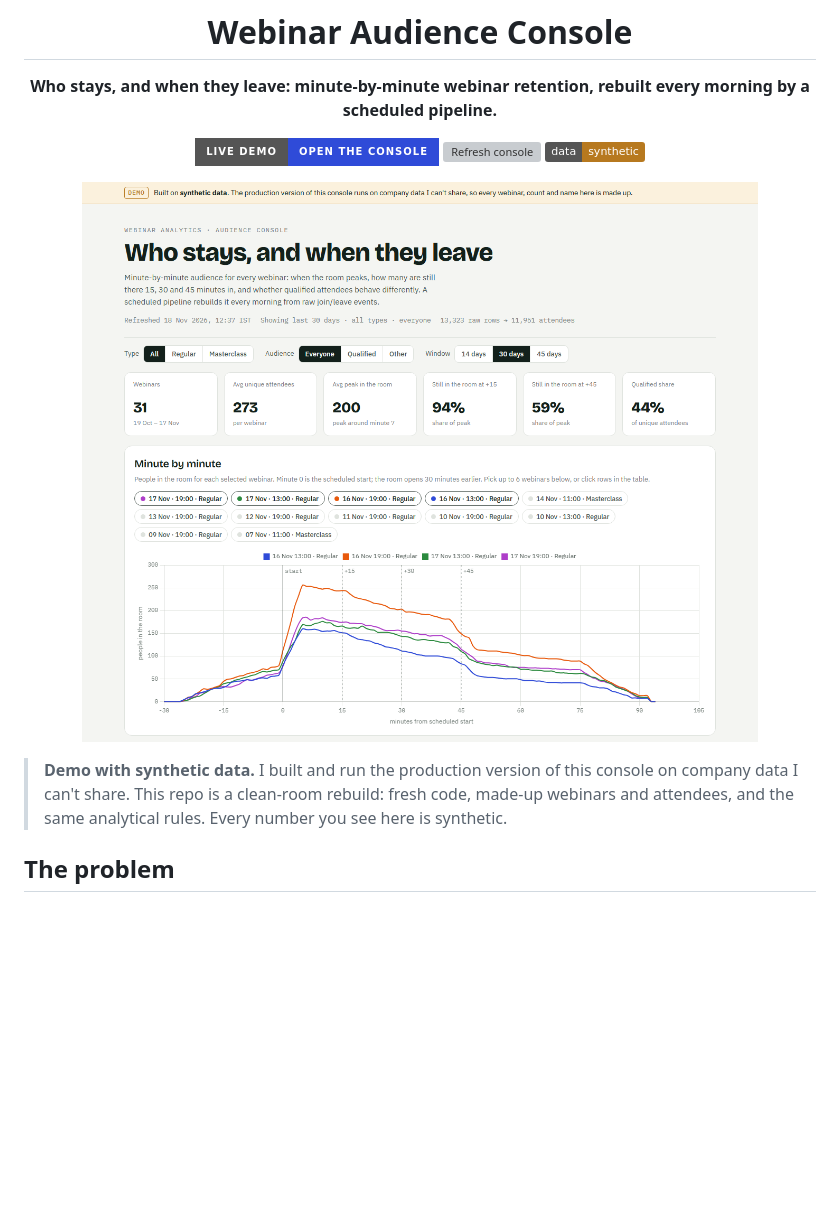
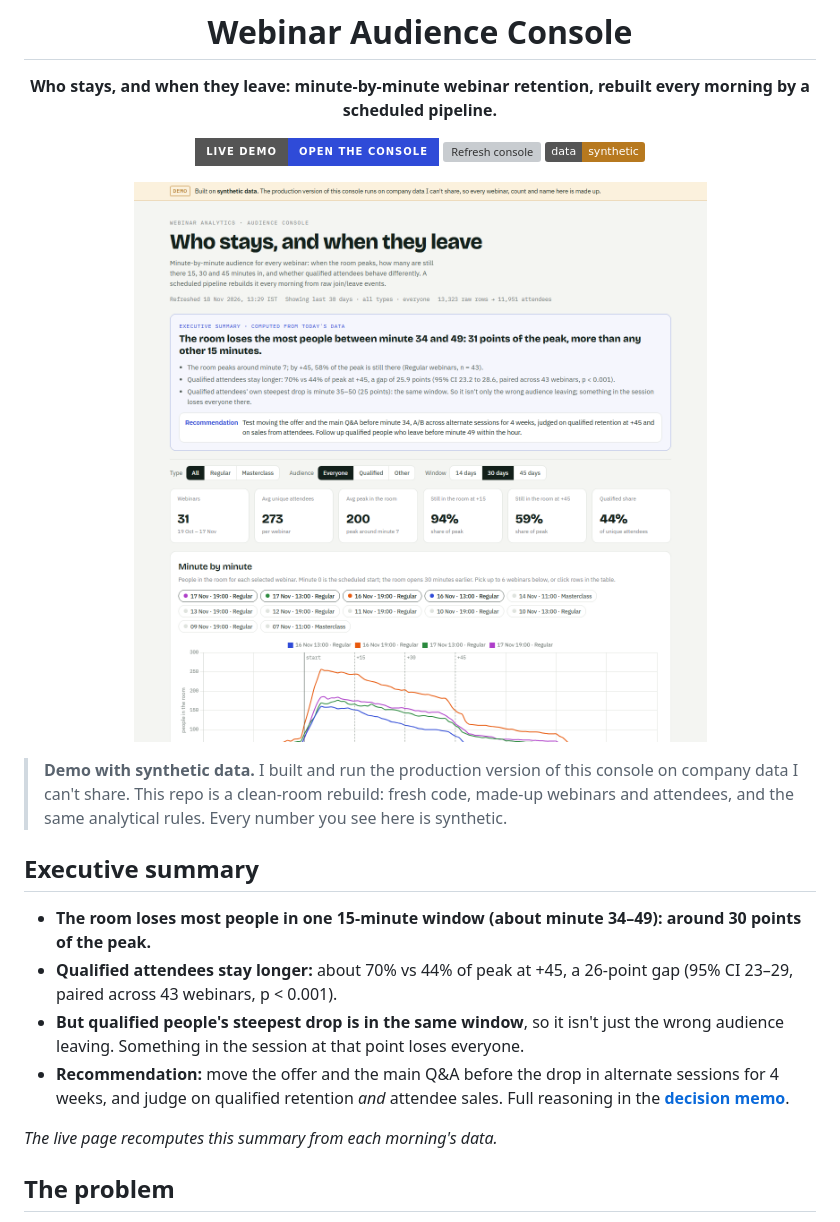
Before and after one commit to nikhilveerwani/webinar-audience-console, a Markdown page: README.md, the part around one of its changes. Rendered like a GitHub page; pictures changed too: docs/screenshot.png; badges without logos; blank space fills up the shorter version; grey boxes are pictures that could not be loaded.

Commit message:
Upgrade: executive summary, statistical checks, limitations, decision memo and data dictionary

```diff
--- a/README.md
+++ b/README.md
@@ -13,6 +13,15 @@
 </div>
 
 > **Demo with synthetic data.** I built and run the production version of this console on company data I can't share. This repo is a clean-room rebuild: fresh code, made-up webinars and attendees, and the same analytical rules. Every number you see here is synthetic.
+
+## Executive summary
+
+- **The room loses most people in one 15-minute window (about minute 34–49): around 30 points of the peak.**
+- **Qualified attendees stay longer:** about 70% vs 44% of peak at +45, a 26-point gap (95% CI 23–29, paired across 43 webinars, p < 0.001).
+- **But qualified people's steepest drop is in the same window**, so it isn't just the wrong audience leaving. Something in the session at that point loses everyone.
+- **Recommendation:** move the offer and the main Q&A before the drop in alternate sessions for 4 weeks, and judge on qualified retention *and* attendee sales. Full reasoning in the **[decision memo](docs/decision_memo.md)**.
+
+*The live page recomputes this summary from each morning's data.*
 
 ## The problem
 
```
Also changed, not shown: other parts of README.md (+17 -0 lines), docs/data_dictionary.md (added, +48 -0 lines), docs/decision_memo.md (added, +34 -0 lines), site/preview.png, 3 other files.
